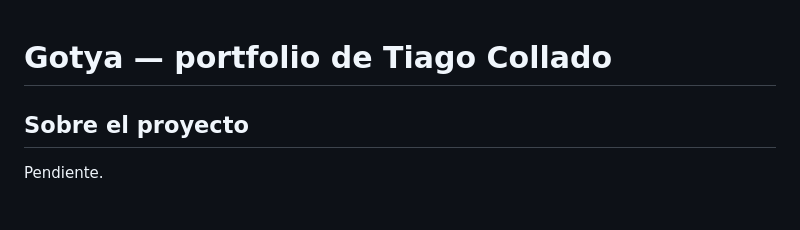
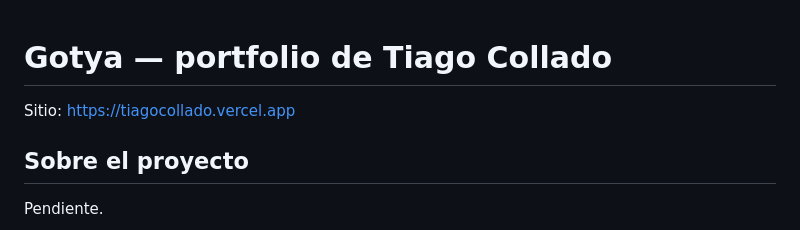
Before and after one commit to tiagocollado/tiago-collado-portfolio, a Markdown page: README.md, the part around the change. GitHub-like rendering.

Commit message:
docs: paso a producción en la bitácora, estado del deploy en CLAUDE.md y URL del sitio en el README

```diff
--- a/README.md
+++ b/README.md
@@ -1,4 +1,6 @@
 # Gotya — portfolio de Tiago Collado
+
+Sitio: https://tiagocollado.vercel.app
 
 ## Sobre el proyecto
 
```
Also changed, not shown: CLAUDE.md (+7 -3 lines), docs/proceso/bitacora.md (+39 -3 lines).
